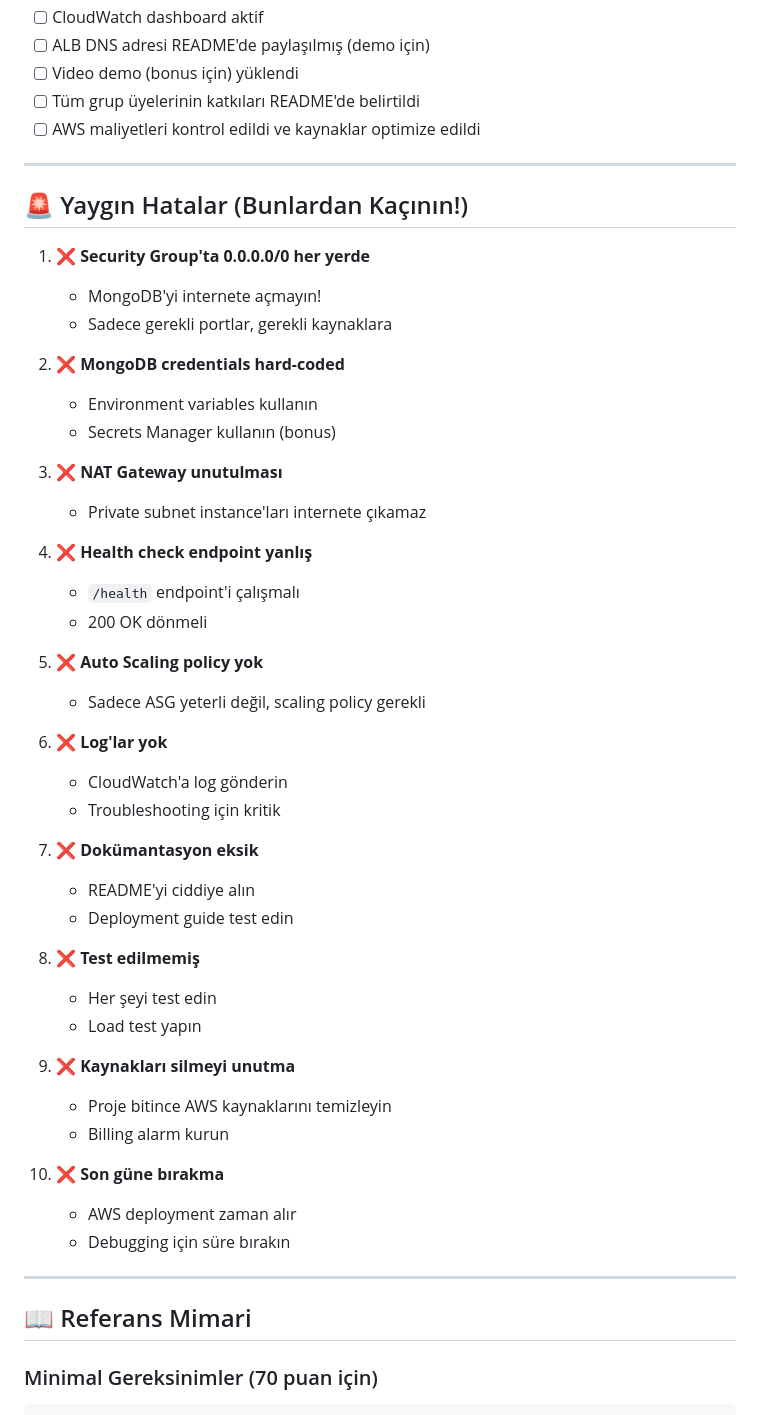
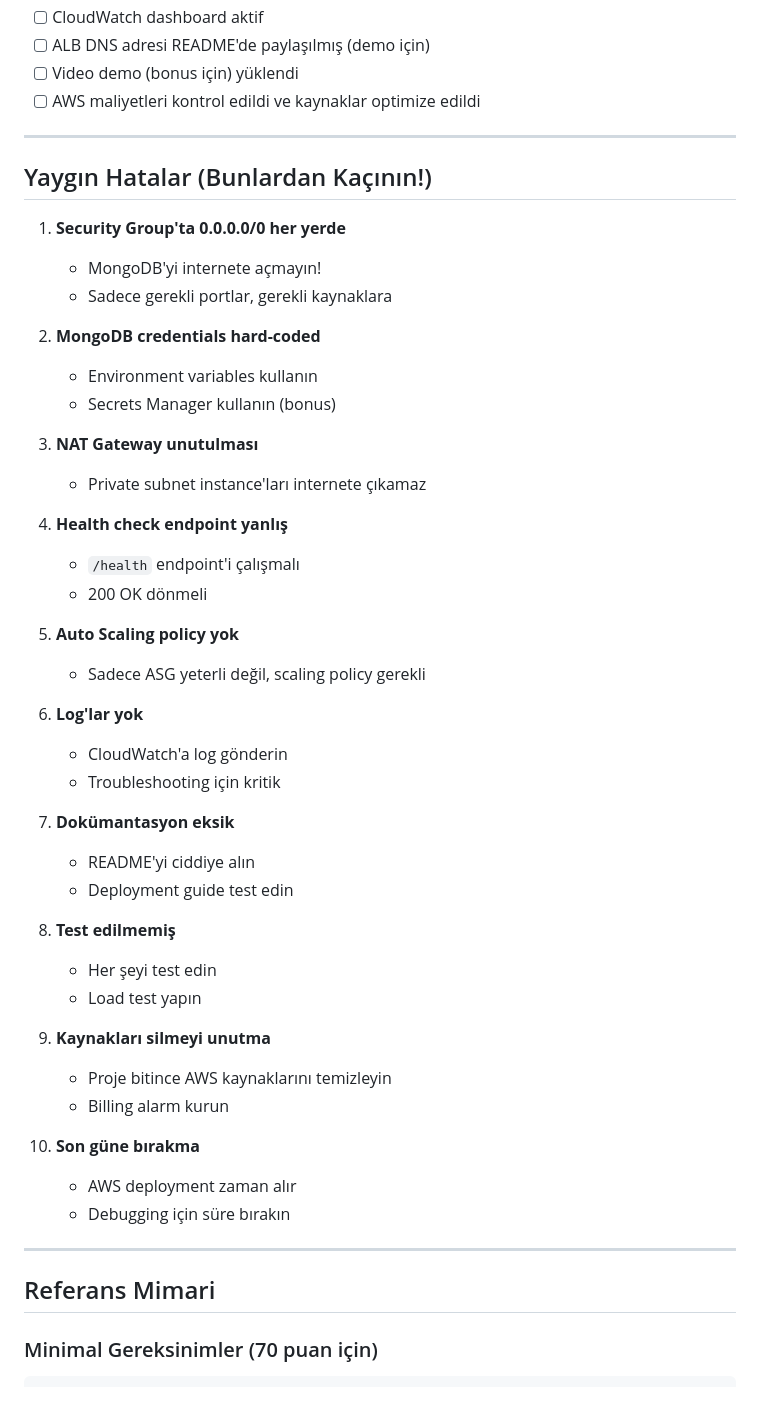
Before and after one commit to ahmettortumlu/sgmyo-2025-itu-virtualization-cloud, a Markdown page: README.md, the part around the change printed below. Drawn GitHub-style.

```diff
--- a/README.md
+++ b/README.md
@@ -521,54 +521,53 @@ Teslim etmeden önce kontrol edin:
 - [ ] CloudWatch dashboard aktif
 - [ ] ALB DNS adresi README'de paylaşılmış (demo için)
 - [ ] Video demo (bonus için) yüklendi
-- [ ] Tüm grup üyelerinin katkıları README'de belirtildi
 - [ ] AWS maliyetleri kontrol edildi ve kaynaklar optimize edildi
 
 ---
 
-## 🚨 Yaygın Hatalar (Bunlardan Kaçının!)
+## Yaygın Hatalar (Bunlardan Kaçının!)
 
-1. ❌ **Security Group'ta 0.0.0.0/0 her yerde**
+1. **Security Group'ta 0.0.0.0/0 her yerde**
    - MongoDB'yi internete açmayın!
    - Sadece gerekli portlar, gerekli kaynaklara
 
-2. ❌ **MongoDB credentials hard-coded**
+2. **MongoDB credentials hard-coded**
    - Environment variables kullanın
    - Secrets Manager kullanın (bonus)
 
-3. ❌ **NAT Gateway unutulması**
+3. **NAT Gateway unutulması**
    - Private subnet instance'ları internete çıkamaz
 
-4. ❌ **Health check endpoint yanlış**
+4. **Health check endpoint yanlış**
    - `/health` endpoint'i çalışmalı
    - 200 OK dönmeli
 
-5. ❌ **Auto Scaling policy yok**
+5. **Auto Scaling policy yok**
    - Sadece ASG yeterli değil, scaling policy gerekli
 
-6. ❌ **Log'lar yok**
+6. **Log'lar yok**
    - CloudWatch'a log gönderin
    - Troubleshooting için kritik
 
-7. ❌ **Dokümantasyon eksik**
+7. **Dokümantasyon eksik**
    - README'yi ciddiye alın
    - Deployment guide test edin
 
-8. ❌ **Test edilmemiş**
+8. **Test edilmemiş**
    - Her şeyi test edin
    - Load test yapın
 
-9. ❌ **Kaynakları silmeyi unutma**
+9. **Kaynakları silmeyi unutma**
    - Proje bitince AWS kaynaklarını temizleyin
    - Billing alarm kurun
 
-10. ❌ **Son güne bırakma**
+10. **Son güne bırakma**
     - AWS deployment zaman alır
     - Debugging için süre bırakın
 
 ---
 
-## 📖 Referans Mimari
+## Referans Mimari
 
 ### Minimal Gereksinimler (70 puan için)
 
```
Also changed, not shown: other parts of README.md (+54 -63 lines).
